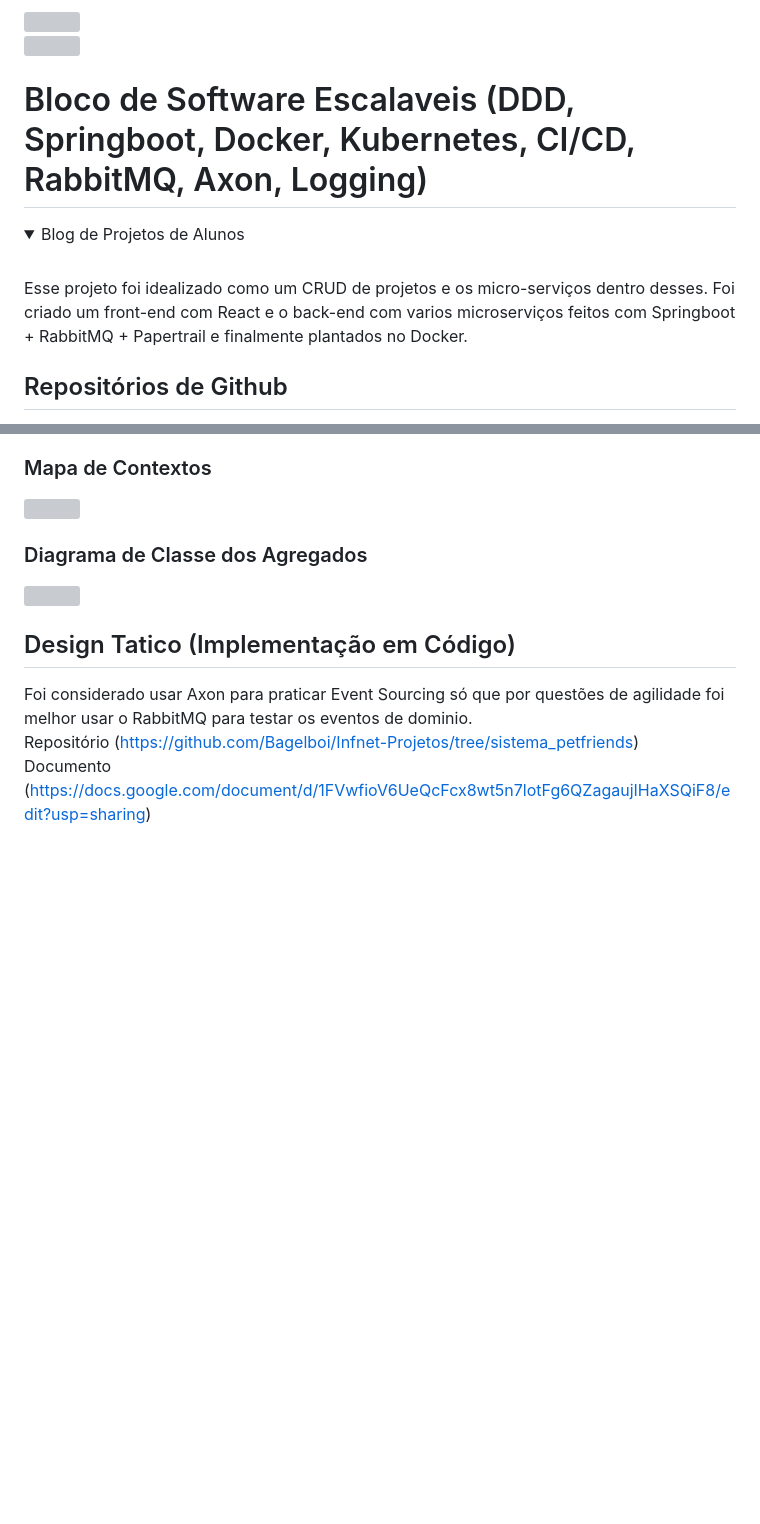
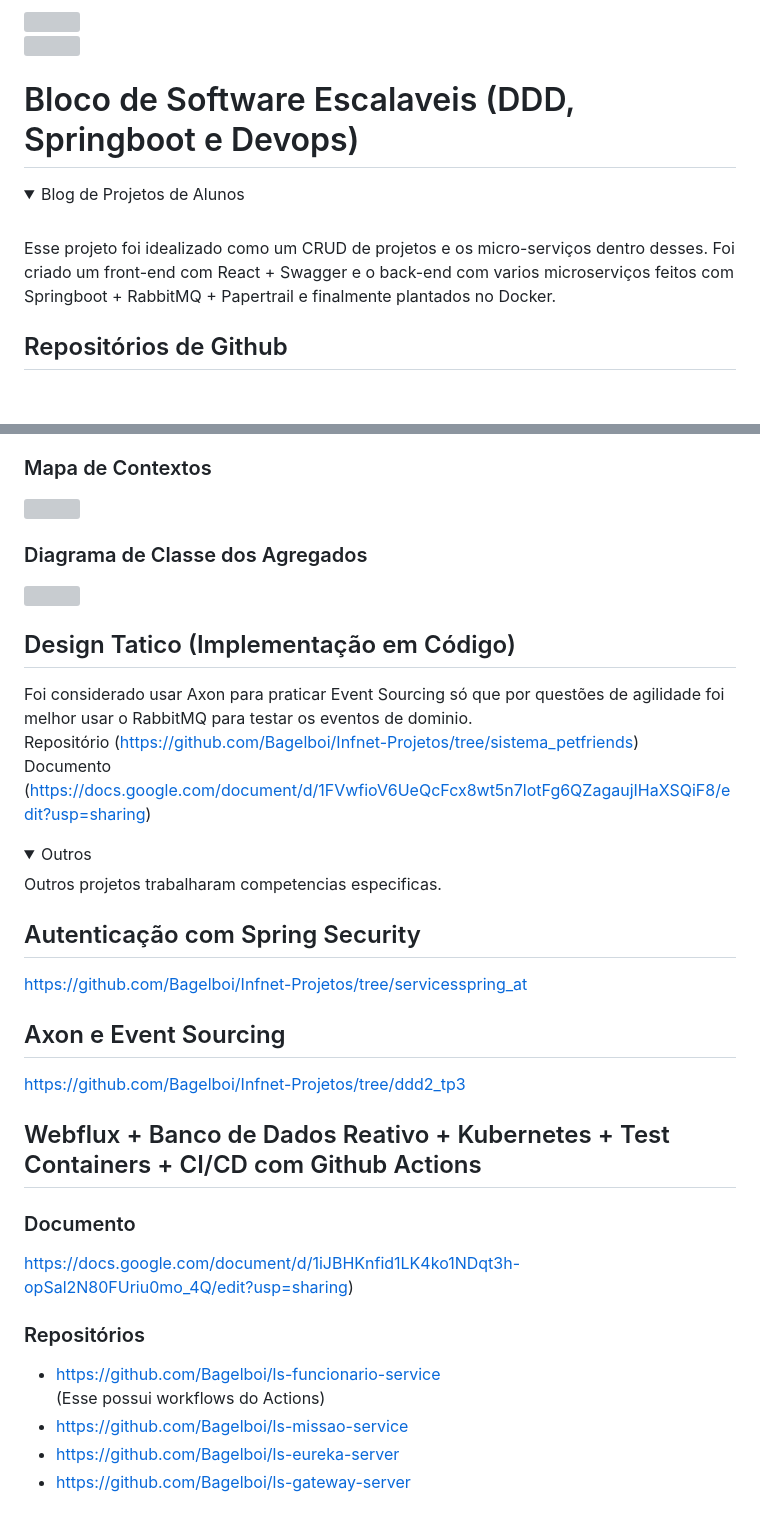
Before and after one commit to Bagelboi/Infnet-Projetos, a Markdown page: README.md, 2 parts joined by grey strips. GitHub-like rendering; folded sections open; blank space fills up the shorter version; grey boxes are pictures that could not be loaded.

```diff
--- a/README.md
+++ b/README.md
@@ -259,10 +259,10 @@ O codigo esta na ramificação [css_loja_de_moda](https://github.com/Bagelboi/In
 
 </details>
 
-# Bloco de Software Escalaveis (DDD, Springboot, Docker, Kubernetes, CI/CD, RabbitMQ, Axon, Logging)
+# Bloco de Software Escalaveis (DDD, Springboot e Devops)
 <details>
   <summary>Blog de Projetos de Alunos</summary><br>
-  Esse projeto foi idealizado como um CRUD de projetos e os micro-serviços dentro desses. Foi criado um front-end com React e o back-end com varios microserviços feitos com Springboot + RabbitMQ + Papertrail e finalmente plantados no Docker. <br>
+  Esse projeto foi idealizado como um CRUD de projetos e os micro-serviços dentro desses. Foi criado um front-end com React + Swagger e o back-end com varios microserviços feitos com Springboot + RabbitMQ + Papertrail e finalmente plantados no Docker. <br>
 
 ## Repositórios de Github
 - https://github.com/Bagelboi/ProjetoDeBlocoEscalaveis - Configurações do docker-compose e módulos do projeto<br>
@@ -298,3 +310,22 @@ https://www.youtube.com/watch?v=y-3Xjj4SoZQ
   Documento (https://docs.google.com/document/d/1FVwfioV6UeQcFcx8wt5n7lotFg6QZagaujIHaXSQiF8/edit?usp=sharing)<br>
 
 </details>
+
+<details>
+  <summary>Outros</summary>
+  Outros projetos trabalharam competencias especificas.<br>
+
+  ## Autenticação com Spring Security
+  https://github.com/Bagelboi/Infnet-Projetos/tree/servicesspring_at
+  ## Axon e Event Sourcing
+  https://github.com/Bagelboi/Infnet-Projetos/tree/ddd2_tp3
+  ## Webflux + Banco de Dados Reativo + Kubernetes + Test Containers + CI/CD com Github Actions
+  ### Documento
+  https://docs.google.com/document/d/1iJBHKnfid1LK4ko1NDqt3h-opSal2N80FUriu0mo_4Q/edit?usp=sharing)<br>
+  ### Repositórios
+  - https://github.com/Bagelboi/ls-funcionario-service<br> (Esse possui workflows do Actions)
+  - https://github.com/Bagelboi/ls-missao-service<br>
+  - https://github.com/Bagelboi/ls-eureka-server<br>
+  - https://github.com/Bagelboi/ls-gateway-server<br>
+
+
```
Also changed, not shown: other parts of README.md (+14 -1 lines).
